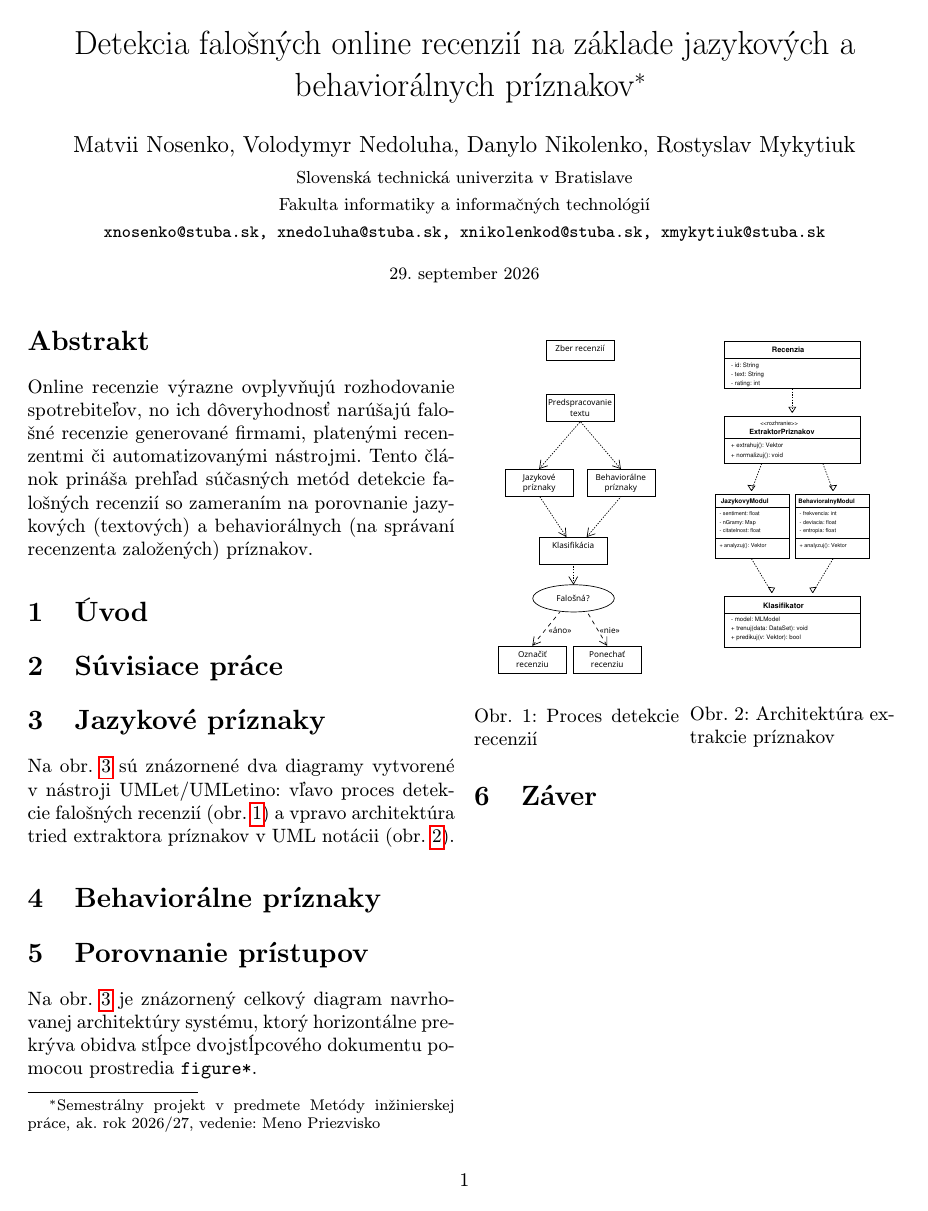
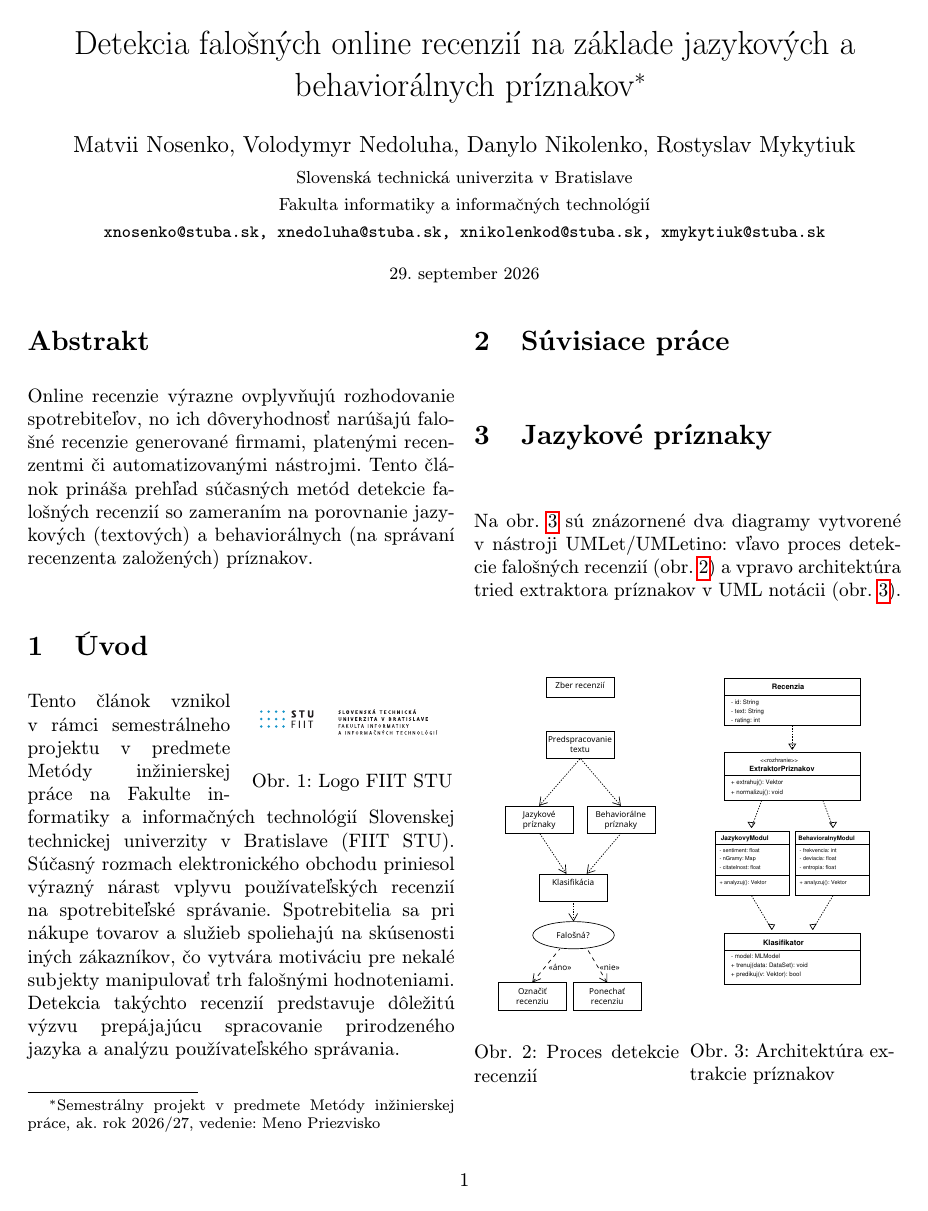
Before and after one commit to Quality15/mipko, a LaTeX paper (clanok.tex): page 1 of 2 before the commit and page 1 of 3 after it. Compiled offline with pdfLaTeX.

Commit message:
feat(logo): pridanie oficialneho loga FIIT STU v slovencine s textovym obtekanim (uloha 8)

```diff
--- a/clanok.tex
+++ b/clanok.tex
@@ -42,6 +42,16 @@ Online recenzie výrazne ovplyvňujú rozhodovanie spotrebiteľov, no ich dôver
 
 \section{Úvod}
 
+\begin{wrapfigure}{r}{0.48\columnwidth}
+  \centering
+  \vspace{-10pt}
+  \includegraphics[width=\linewidth]{STU-FIIT-nfh.pdf}
+  \caption{Logo FIIT STU}
+  \label{fig:logo_fiit}
+  \vspace{-8pt}
+\end{wrapfigure}
+Tento článok vznikol v~rámci semestrálneho projektu v~predmete Metódy inžinierskej práce na Fakulte informatiky a~informačných technológií Slovenskej technickej univerzity v~Bratislave (FIIT STU). Súčasný rozmach elektronického obchodu priniesol výrazný nárast vplyvu používateľských recenzií na spotrebiteľské správanie. Spotrebitelia sa pri nákupe tovarov a~služieb spoliehajú na skúsenosti iných zákazníkov, čo vytvára motiváciu pre nekalé subjekty manipulovať trh falošnými hodnoteniami. Detekcia takýchto recenzií predstavuje dôležitú výzvu prepájajúcu spracovanie prirodzeného jazyka a analýzu používateľského správania.
+
 \section{Súvisiace práce} \label{suvisiace}
 
 \section{Jazykové príznaky} \label{jazykove}
```
Also changed, not shown: img/STU-FIIT-nfh.pdf (added), img/STU-FIIT-nfh.png (added), img/STU-FIIT-nfv.pdf (added), img/STU-FIIT-nfv.png (added).
